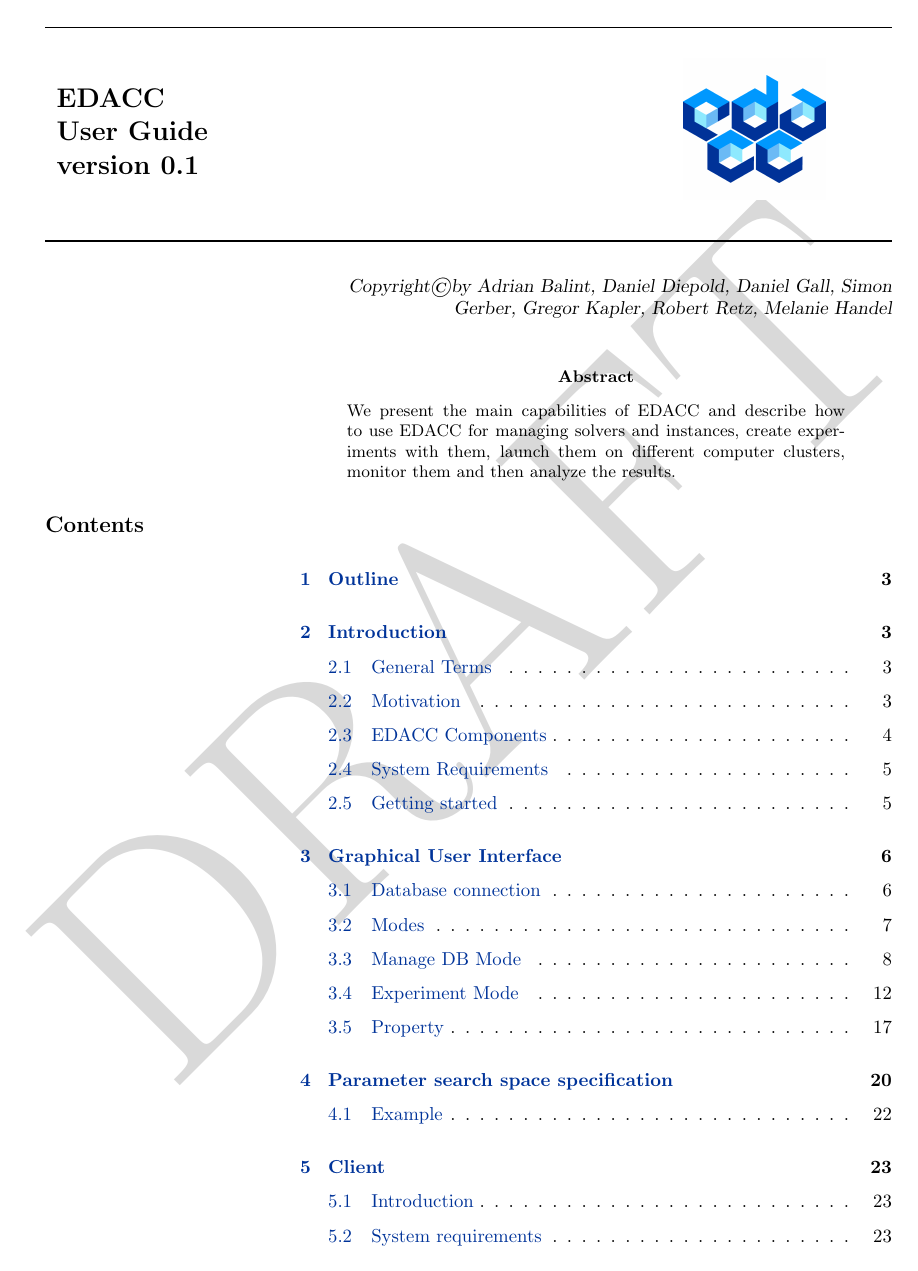
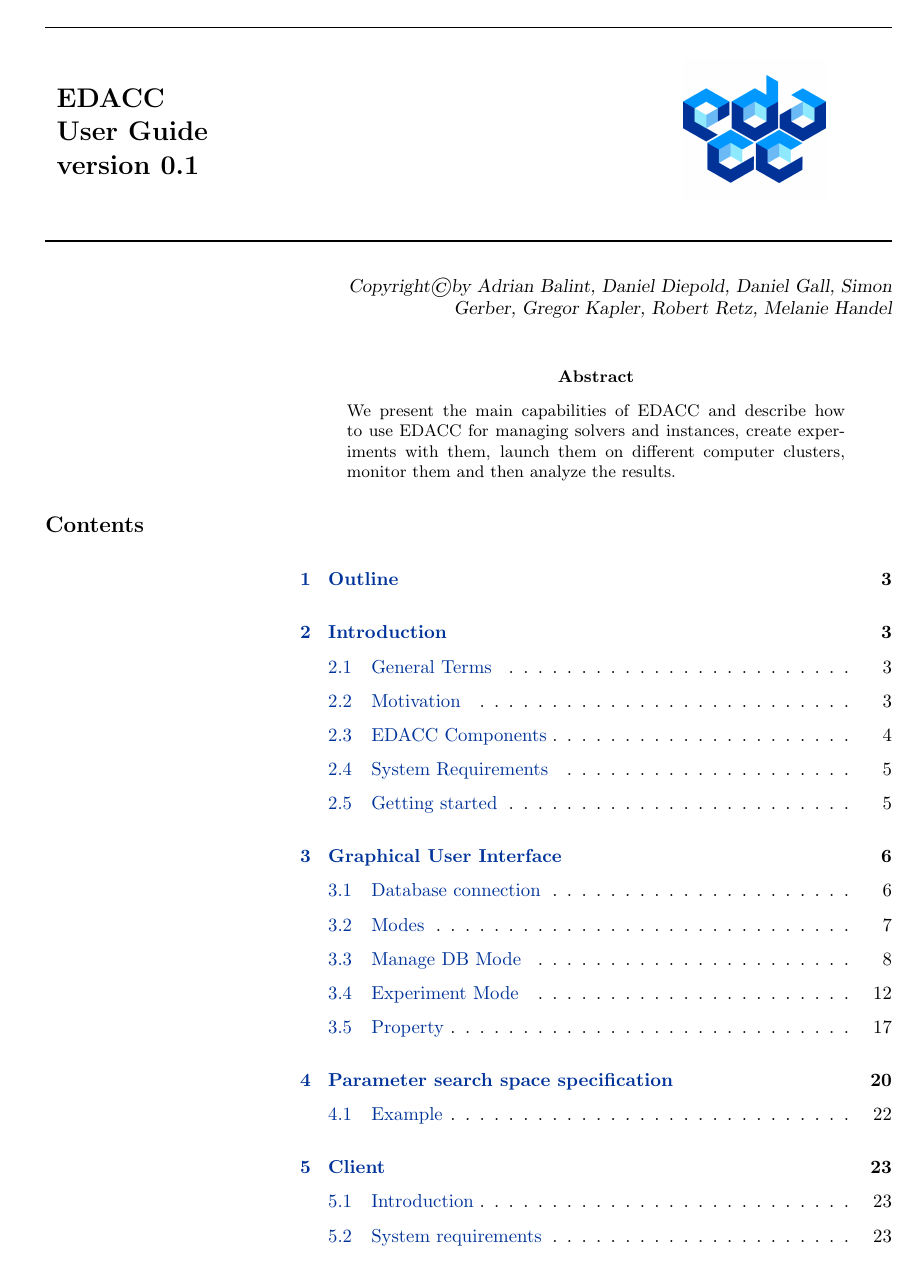
Before and after one commit to EDACC/edacc_user_guide, a LaTeX document (user_guide.tex): page 1 of 36. Compiled offline with pdfLaTeX; a LaTeX package or settings file that is missing is left out.

Commit message:
remove draft watermark

```diff
--- a/user_guide.tex
+++ b/user_guide.tex
@@ -20,15 +20,15 @@
 \usepackage{xspace}
 
 \makeatletter
-\AddToShipoutPicture{%
-            \setlength{\@tempdimb}{.5\paperwidth}%
-            \setlength{\@tempdimc}{.5\paperheight}%
-            \setlength{\unitlength}{1pt}%
-            \put(\strip@pt\@tempdimb,\strip@pt\@tempdimc){%
-        \makebox(0,0){\rotatebox{45}{\textcolor[gray]{0.85}%
-        {\fontsize{6cm}{6cm}\selectfont{DRAFT}}}}%
-            }%
-}
+%\AddToShipoutPicture{%
+%            \setlength{\@tempdimb}{.5\paperwidth}%
+%            \setlength{\@tempdimc}{.5\paperheight}%
+%            \setlength{\unitlength}{1pt}%
+%            \put(\strip@pt\@tempdimb,\strip@pt\@tempdimc){%
+%        \makebox(0,0){\rotatebox{45}{\textcolor[gray]{0.85}%
+%        {\fontsize{6cm}{6cm}\selectfont{DRAFT}}}}%
+%            }%
+%}
 \makeatother
 
 
```
Also changed, not shown: user_guide.pdf.
